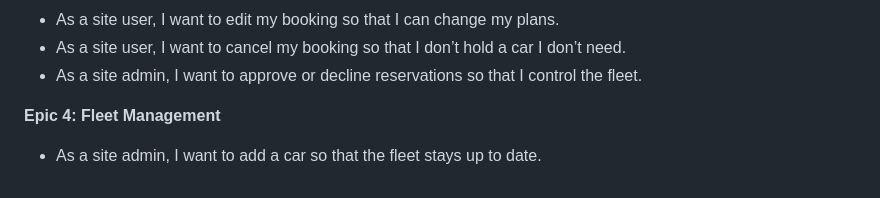
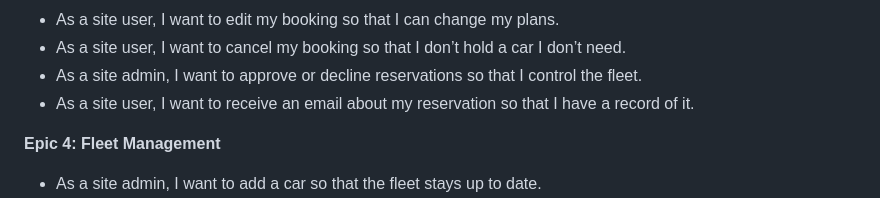
Before and after one commit to evapalatou/car-rental-app, a Markdown page: README.md, the part around the change. Rendered like a GitHub page.

Commit message:
Add user story for reservation email notifications

```diff
--- a/README.md
+++ b/README.md
@@ -63,6 +63,7 @@
 - As a site user, I want to edit my booking so that I can change my plans.
 - As a site user, I want to cancel my booking so that I don’t hold a car I don’t need.
 - As a site admin, I want to approve or decline reservations so that I control the fleet.
+- As a site user, I want to receive an email about my reservation so that I have a record of it.
 
 **Epic 4: Fleet Management**
 - As a site admin, I want to add a car so that the fleet stays up to date.
```
